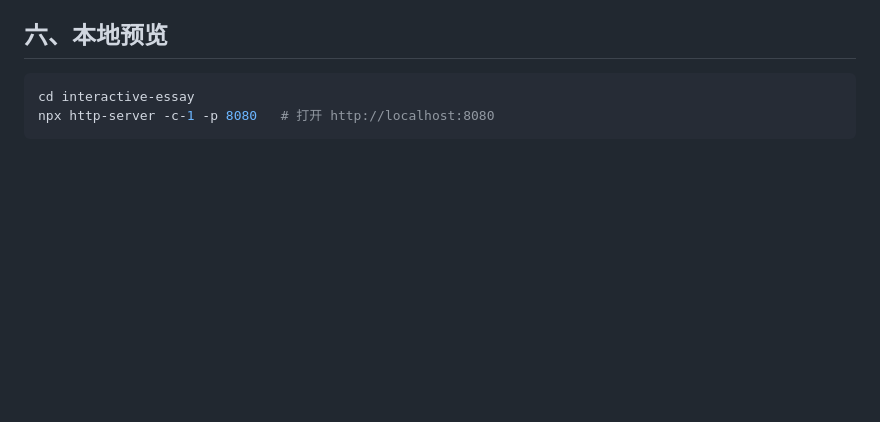
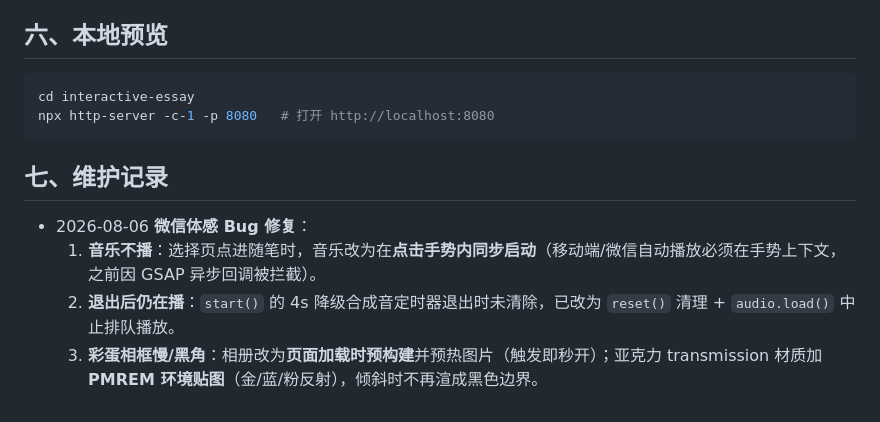
Before and after one commit to providence120/essay, a Markdown page: docs/dev-log.md, the part around the change. Drawn GitHub-style; blank space fills up the shorter version.

Commit message:
docs: 记录微信体感bug修复

````diff
--- a/docs/dev-log.md
+++ b/docs/dev-log.md
@@ -59,3 +59,10 @@
 cd interactive-essay
 npx http-server -c-1 -p 8080   # 打开 http://localhost:8080
 ```
+
+## 七、维护记录
+
+- 2026-08-06 **微信体感 Bug 修复**：
+  1. **音乐不播**：选择页点进随笔时，音乐改为在**点击手势内同步启动**（移动端/微信自动播放必须在手势上下文，之前因 GSAP 异步回调被拦截）。
+  2. **退出后仍在播**：`start()` 的 4s 降级合成音定时器退出时未清除，已改为 `reset()` 清理 + `audio.load()` 中止排队播放。
+  3. **彩蛋相框慢/黑角**：相册改为**页面加载时预构建**并预热图片（触发即秒开）；亚克力 transmission 材质加 **PMREM 环境贴图**（金/蓝/粉反射），倾斜时不再渲成黑色边界。
````
